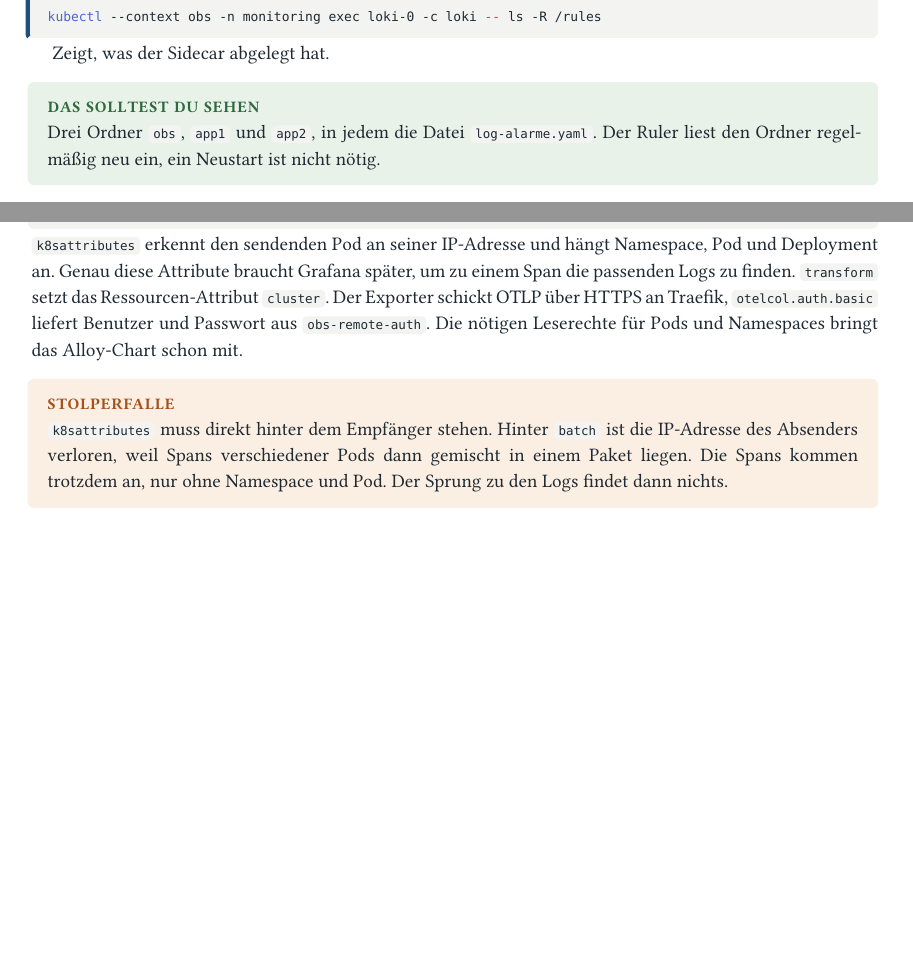
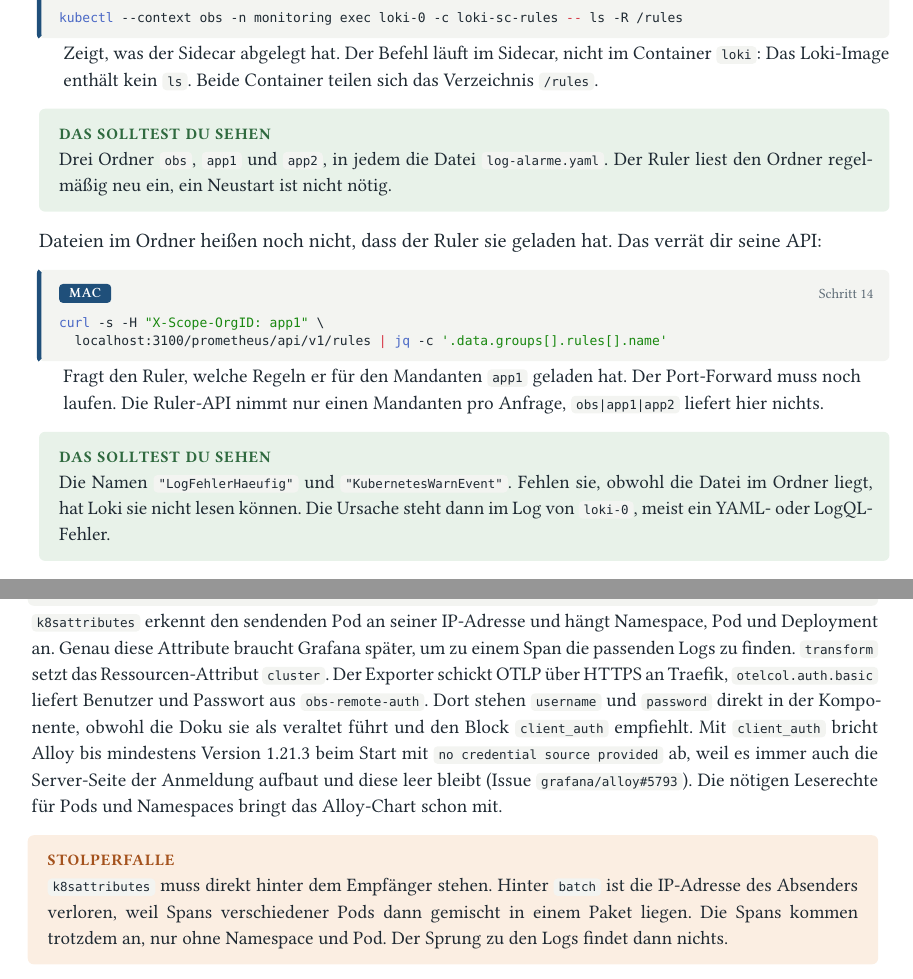
Before and after one commit to thomaszachmann/k3s, a Typst document (docs/monitoring-buch/main.typ, which reads docs/monitoring-buch/kapitel/08-logs.typ, docs/monitoring-buch/kapitel/09-traces.typ): two parts of pages 80 and 86 of 139 before the commit and two parts of pages 81 and 86 of 139 after it, joined at a grey line, cut so that both start at the same text, the shorter picture padded with empty space. Compiled offline with Typst 0.15; a missing font is replaced by an installed copy or a similar font.

Commit message:
fix: Loki-Prüfschritte und Alloy-Trace-Anmeldung im Buch korrigiert
- Kapitel 8: curl mit X-Scope-OrgID als eigener Prüfschritt
- Kapitel 8: ls -R /rules im Sidecar loki-sc-rules, das Loki-Image
  enthält kein ls
- Kapitel 8: neuer Prüfschritt über die Ruler-API
  (/prometheus/api/v1/rules)
- traces.alloy: username/password direkt in otelcol.auth.basic statt
  client_auth, sonst bricht Alloy 1.21.3 mit "no credential source
  provided" ab (grafana/alloy#5793); Kapitel 9 erklärt das
- docs/kubernetes-beobachten.pdf neu erzeugt

Co-Authored-By: Claude Opus 5.5 <noreply@anthropic.com>

````diff
--- a/docs/monitoring-buch/kapitel/08-logs.typ
+++ b/docs/monitoring-buch/kapitel/08-logs.typ
@@ -359,11 +363,22 @@ kubectl --context obs apply -k observability/rules/loki/
 ```][Legt die drei ConfigMaps im Namespace `monitoring` an.]
 
 #cmd("Mac")[```bash
-kubectl --context obs -n monitoring exec loki-0 -c loki -- ls -R /rules
-```][Zeigt, was der Sidecar abgelegt hat.]
+kubectl --context obs -n monitoring exec loki-0 -c loki-sc-rules -- ls -R /rules
+```][Zeigt, was der Sidecar abgelegt hat. Der Befehl läuft im Sidecar, nicht im Container `loki`: Das Loki-Image enthält kein `ls`. Beide Container teilen sich das Verzeichnis `/rules`.]
 
 #pruefe[
   Drei Ordner `obs`, `app1` und `app2`, in jedem die Datei `log-alarme.yaml`. Der Ruler liest den Ordner regelmäßig neu ein, ein Neustart ist nicht nötig.
+]
+
+Dateien im Ordner heißen noch nicht, dass der Ruler sie geladen hat. Das verrät dir seine API:
+
+#cmd("Mac")[```bash
+curl -s -H "X-Scope-OrgID: app1" \
+  localhost:3100/prometheus/api/v1/rules | jq -c '.data.groups[].rules[].name'
+```][Fragt den Ruler, welche Regeln er für den Mandanten `app1` geladen hat. Der Port-Forward muss noch laufen. Die Ruler-API nimmt nur einen Mandanten pro Anfrage, `obs|app1|app2` liefert hier nichts.]
+
+#pruefe[
+  Die Namen `"LogFehlerHaeufig"` und `"KubernetesWarnEvent"`. Fehlen sie, obwohl die Datei im Ordner liegt, hat Loki sie nicht lesen können. Die Ursache steht dann im Log von `loki-0`, meist ein YAML- oder LogQL-Fehler.
 ]
 
 Jetzt löst du einen Alarm aus. Ein Pod, der sofort endet, landet in `CrashLoopBackOff`, und Kubernetes schreibt `BackOff`-Events:
--- a/docs/monitoring-buch/kapitel/09-traces.typ
+++ b/docs/monitoring-buch/kapitel/09-traces.typ
@@ -147,7 +147,7 @@ otelcol.exporter.otlphttp "traces_tempo" {
   }
 }
 ```, erklaerung: [
-  `k8sattributes` erkennt den sendenden Pod an seiner IP-Adresse und hängt Namespace, Pod und Deployment an. Genau diese Attribute braucht Grafana später, um zu einem Span die passenden Logs zu finden. `transform` setzt das Ressourcen-Attribut `cluster`. Der Exporter schickt OTLP über HTTPS an Traefik, `otelcol.auth.basic` liefert Benutzer und Passwort aus `obs-remote-auth`. Die nötigen Leserechte für Pods und Namespaces bringt das Alloy-Chart schon mit.
+  `k8sattributes` erkennt den sendenden Pod an seiner IP-Adresse und hängt Namespace, Pod und Deployment an. Genau diese Attribute braucht Grafana später, um zu einem Span die passenden Logs zu finden. `transform` setzt das Ressourcen-Attribut `cluster`. Der Exporter schickt OTLP über HTTPS an Traefik, `otelcol.auth.basic` liefert Benutzer und Passwort aus `obs-remote-auth`. Dort stehen `username` und `password` direkt in der Komponente, obwohl die Doku sie als veraltet führt und den Block `client_auth` empfiehlt. Mit `client_auth` bricht Alloy bis mindestens Version 1.21.3 beim Start mit `no credential source provided` ab, weil es immer auch die Server-Seite der Anmeldung aufbaut und diese leer bleibt (Issue `grafana/alloy#5793`). Die nötigen Leserechte für Pods und Namespaces bringt das Alloy-Chart schon mit.
 ])
 
 #falle[
````
Also changed, not shown: docs/kubernetes-beobachten.pdf, docs/monitoring-buch/kapitel/08-logs.typ (6 more changed lines), 1 other file.
